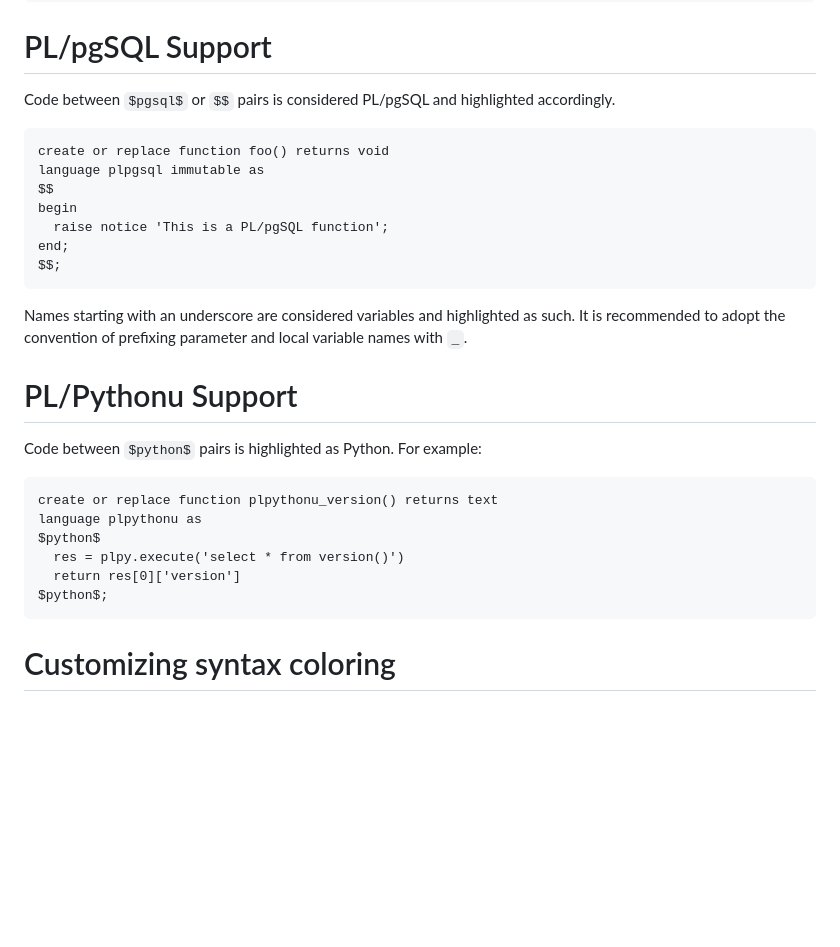
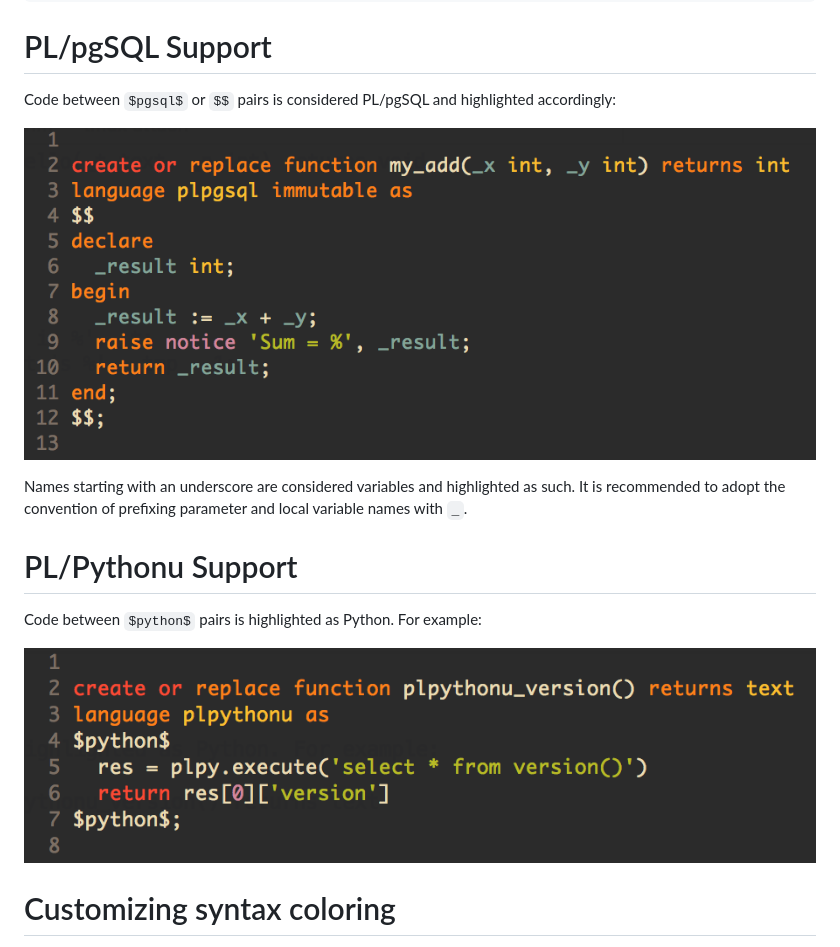
Before and after one commit to lifepillar/pgsql.vim, a Markdown page: README.md, the part around the change. GitHub-like rendering; pictures changed too: images/plpgsql.png (added), images/plpython.png (added); blank space fills up the shorter version.

Commit message:
Replace snippets with images in the Readme.

```diff
--- a/README.md
+++ b/README.md
@@ -80,15 +80,9 @@ endif
 # PL/pgSQL Support
 
 Code between `$pgsql$` or `$$` pairs is considered PL/pgSQL and highlighted
-accordingly.
+accordingly:
 
-    create or replace function foo() returns void
-    language plpgsql immutable as
-    $$
-    begin
-      raise notice 'This is a PL/pgSQL function';
-    end;
-    $$;
+![PL/pgSQL snippet](images/plpgsql.png)
 
 Names starting with an underscore are considered variables and highlighted as
 such. It is recommended to adopt the convention of prefixing parameter and
@@ -99,13 +93,7 @@ local variable names with `_`.
 
 Code between `$python$` pairs is highlighted as Python. For example:
 
-    create or replace function plpythonu_version() returns text
-    language plpythonu as
-    $python$
-      res = plpy.execute('select * from version()')
-      return res[0]['version']
-    $python$;
-
+![PL/Pythonu snippet](images/plpython.png)
 
 # Customizing syntax coloring
 
```
